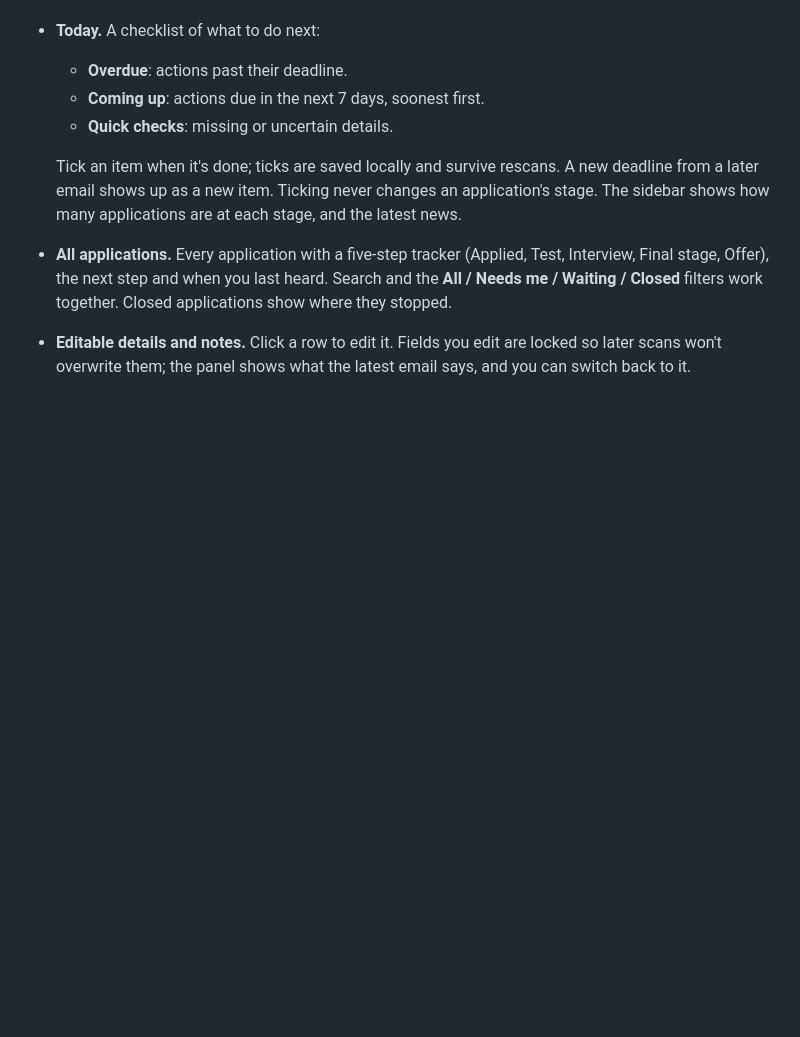
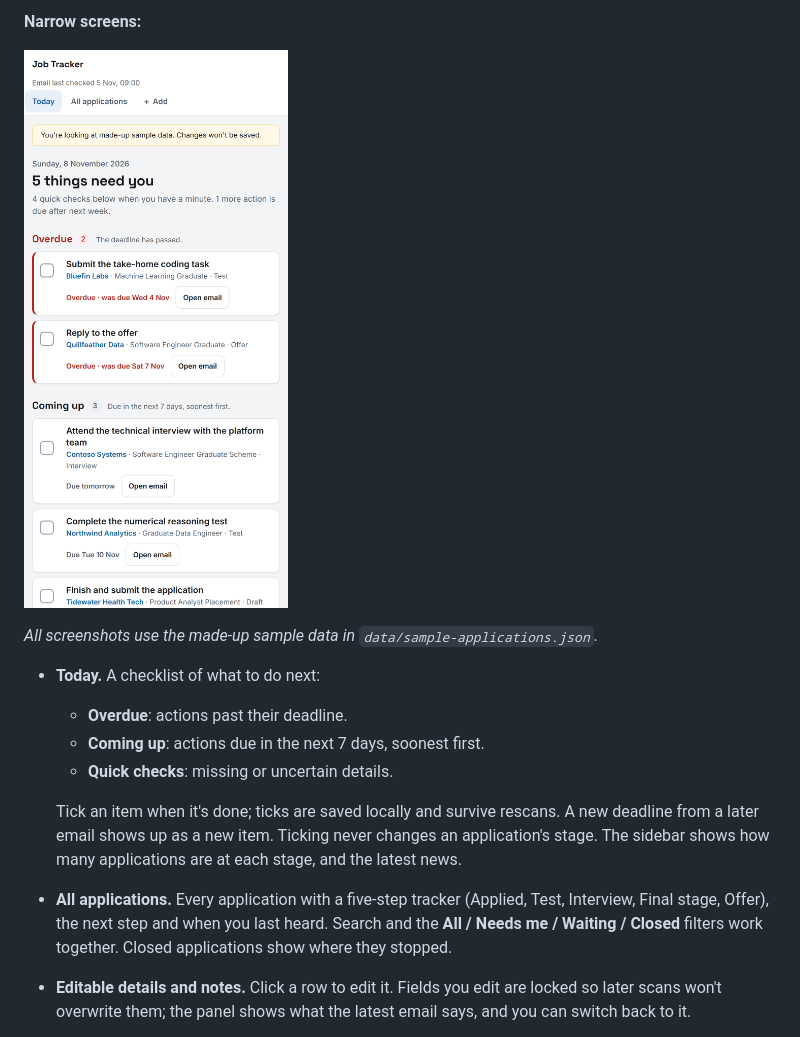
Before and after one commit to adamazmy/job-tracker, a Markdown page: README.md, the part around one of its changes. Rendered like a GitHub page; pictures changed too: docs/screenshots/phone.png (added); folded sections open; blank space fills up the shorter version.

```diff
--- a/README.md
+++ b/README.md
@@ -4,3 +18,10 @@ A private, local-only tracker for job applications, built from your Outlook emai
+**Narrow screens:**
+
+<img src="docs/screenshots/phone.png" alt="Today page on a narrow screen" width="320">
+
+</details>
+
+*All screenshots use the made-up sample data in `data/sample-applications.json`.*
 
 - **Today.** A checklist of what to do next:
   - **Overdue**: actions past their deadline.
```
Also changed, not shown: other parts of README.md (+68 -1 lines), docs/screenshots/all-applications.png (added), docs/screenshots/today.png (added), 1 other file.
